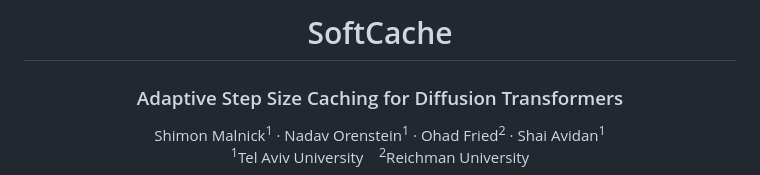
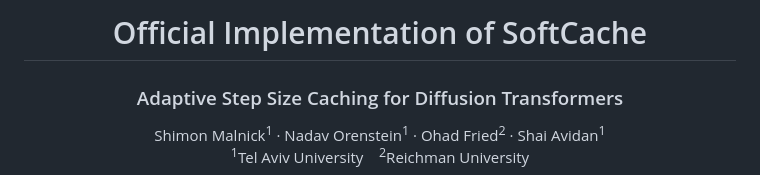
Before and after one commit to ShimonMalnick/softcache, a Markdown page: README.md, the part around the change. Drawn GitHub-style.

```diff
--- a/README.md
+++ b/README.md
@@ -1,4 +1,4 @@
-<h1 align="center">SoftCache</h1>
+<h1 align="center">Official Implementation of SoftCache</h1>
 <h3 align="center">Adaptive Step Size Caching for Diffusion Transformers</h3>
 
 <p align="center">
```
